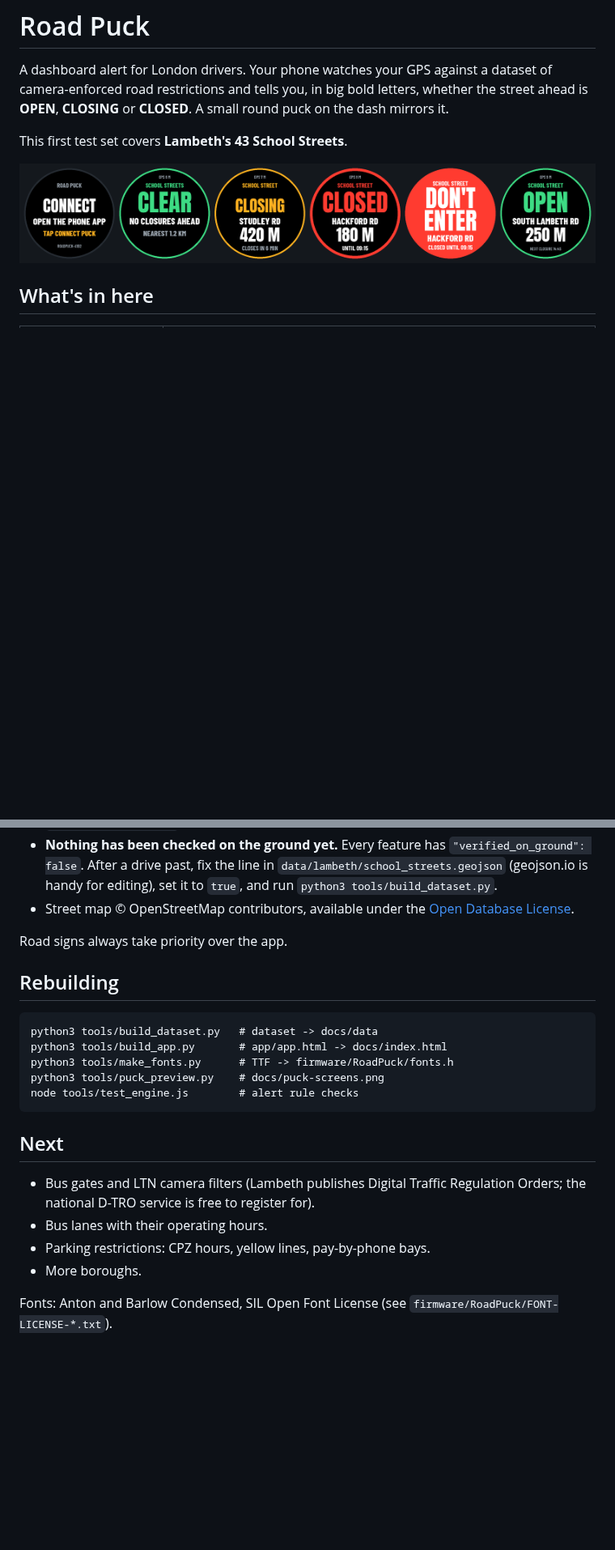
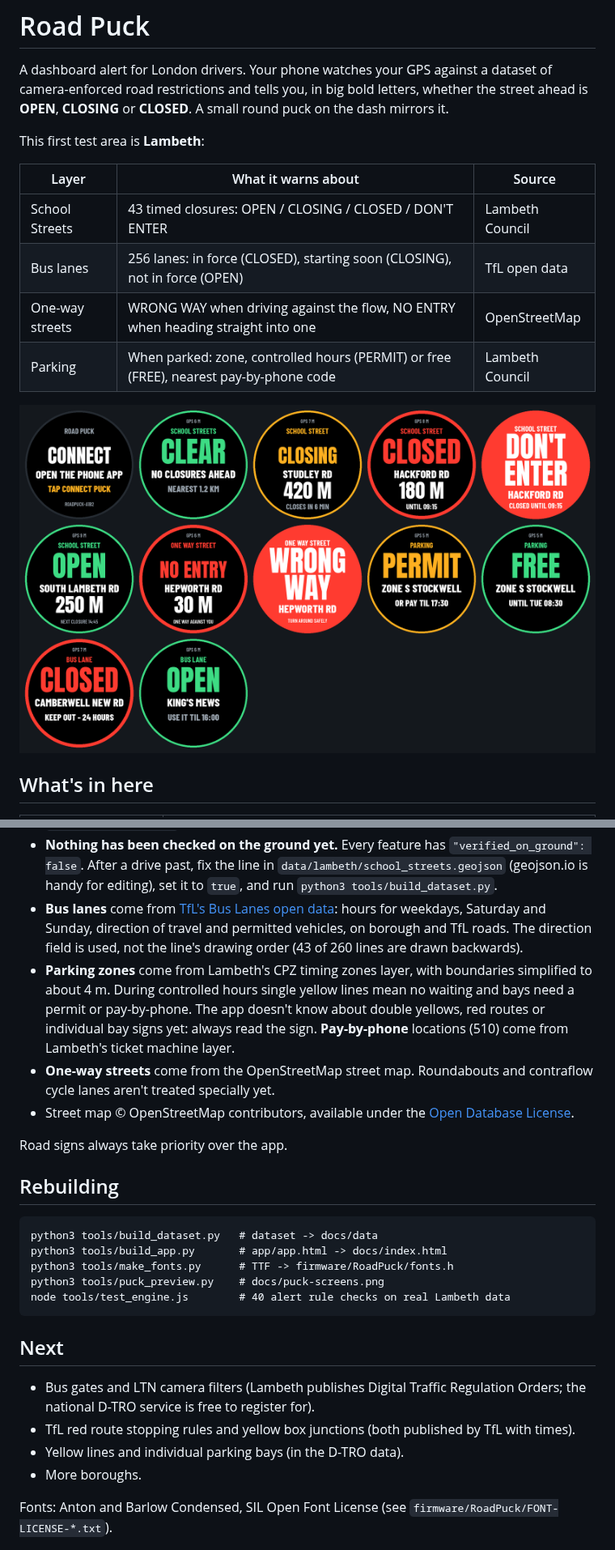
Before and after one commit to localhivemindsystem/road-puck, a Markdown page: README.md, 2 parts joined by grey strips. Shown at 81% size. Rendered like a GitHub page; pictures changed too: docs/puck-screens.png; blank space fills up the shorter version.

````diff
--- a/README.md
+++ b/README.md
@@ -4,7 +4,14 @@ A dashboard alert for London drivers. Your phone watches your GPS against a data
 camera-enforced road restrictions and tells you, in big bold letters, whether the street
 ahead is **OPEN**, **CLOSING** or **CLOSED**. A small round puck on the dash mirrors it.
 
-This first test set covers **Lambeth's 43 School Streets**.
+This first test area is **Lambeth**:
+
+| Layer | What it warns about | Source |
+| --- | --- | --- |
+| School Streets | 43 timed closures: OPEN / CLOSING / CLOSED / DON'T ENTER | Lambeth Council |
+| Bus lanes | 256 lanes: in force (CLOSED), starting soon (CLOSING), not in force (OPEN) | TfL open data |
+| One-way streets | WRONG WAY when driving against the flow, NO ENTRY when heading straight into one | OpenStreetMap |
+| Parking | When parked: zone, controlled hours (PERMIT) or free (FREE), nearest pay-by-phone code | Lambeth Council |
 
 ![Puck screens](docs/puck-screens.png)
 
@@ -90,6 +101,14 @@ Run `node tools/test_engine.js` to check the rules against real Lambeth position
   `"verified_on_ground": false`. After a drive past, fix the line in
   `data/lambeth/school_streets.geojson` (geojson.io is handy for editing), set it to `true`,
   and run `python3 tools/build_dataset.py`.
+- **Bus lanes** come from [TfL's Bus Lanes open data](https://gis-tfl.opendata.arcgis.com/datasets/TfL::bus-lanes-1/about):
+  hours for weekdays, Saturday and Sunday, direction of travel and permitted vehicles, on borough and TfL roads.
+  The direction field is used, not the line's drawing order (43 of 260 lines are drawn backwards).
+- **Parking zones** come from Lambeth's CPZ timing zones layer, with boundaries simplified to about 4 m.
+  During controlled hours single yellow lines mean no waiting and bays need a permit or pay-by-phone.
+  The app doesn't know about double yellows, red routes or individual bay signs yet: always read the sign.
+  **Pay-by-phone** locations (510) come from Lambeth's ticket machine layer.
+- **One-way streets** come from the OpenStreetMap street map. Roundabouts and contraflow cycle lanes aren't treated specially yet.
 - Street map © OpenStreetMap contributors, available under the
   [Open Database License](https://www.openstreetmap.org/copyright).
 
@@ -102,15 +121,15 @@ python3 tools/build_dataset.py   # dataset -> docs/data
 python3 tools/build_app.py       # app/app.html -> docs/index.html
 python3 tools/make_fonts.py      # TTF -> firmware/RoadPuck/fonts.h
 python3 tools/puck_preview.py    # docs/puck-screens.png
-node tools/test_engine.js        # alert rule checks
+node tools/test_engine.js        # 40 alert rule checks on real Lambeth data
 ```
 
 ## Next
 
 - Bus gates and LTN camera filters (Lambeth publishes Digital Traffic Regulation Orders; the
   national D-TRO service is free to register for).
-- Bus lanes with their operating hours.
-- Parking restrictions: CPZ hours, yellow lines, pay-by-phone bays.
+- TfL red route stopping rules and yellow box junctions (both published by TfL with times).
+- Yellow lines and individual parking bays (in the D-TRO data).
 - More boroughs.
 
 Fonts: Anton and Barlow Condensed, SIL Open Font License (see `firmware/RoadPuck/FONT-LICENSE-*.txt`).
````
Also changed, not shown: other parts of README.md (+4 -0 lines), 16 other files.
